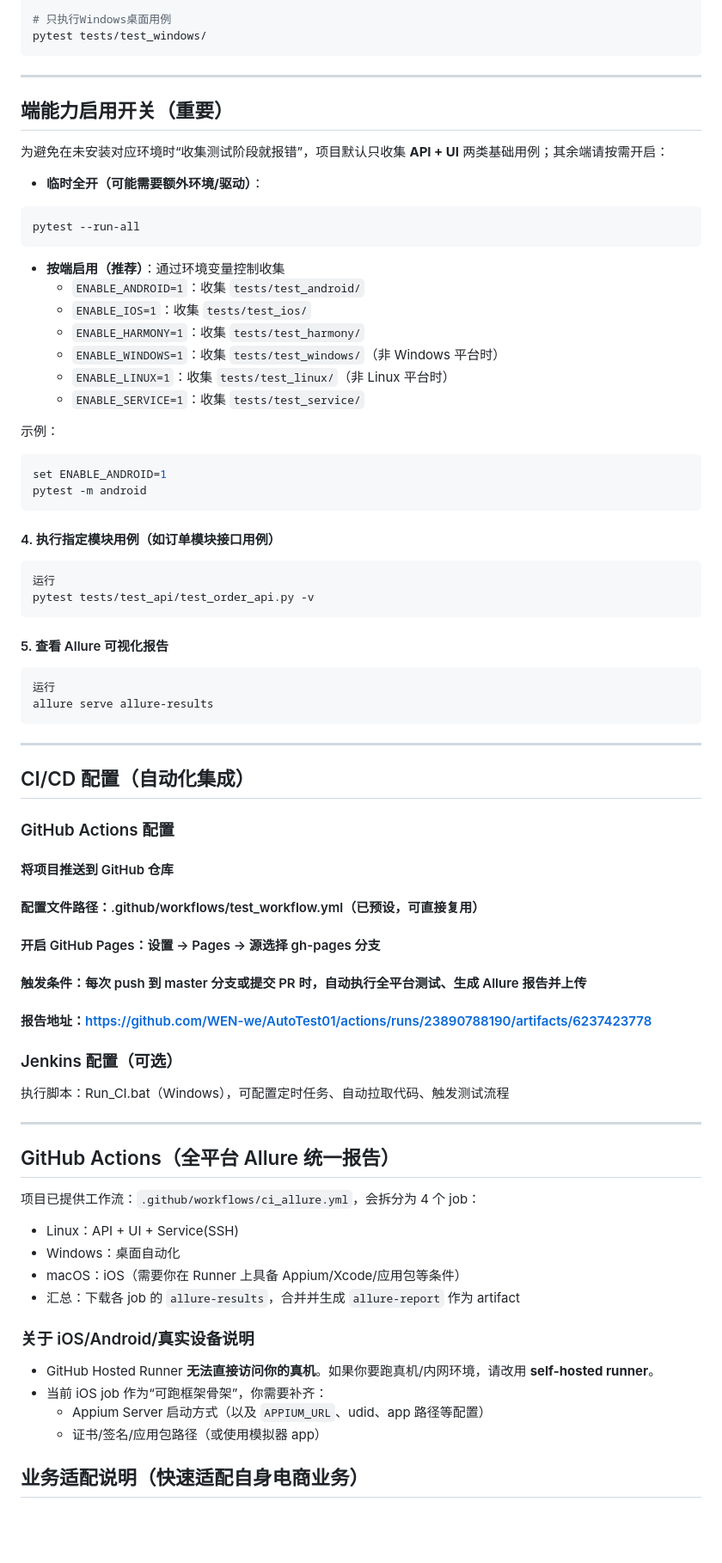
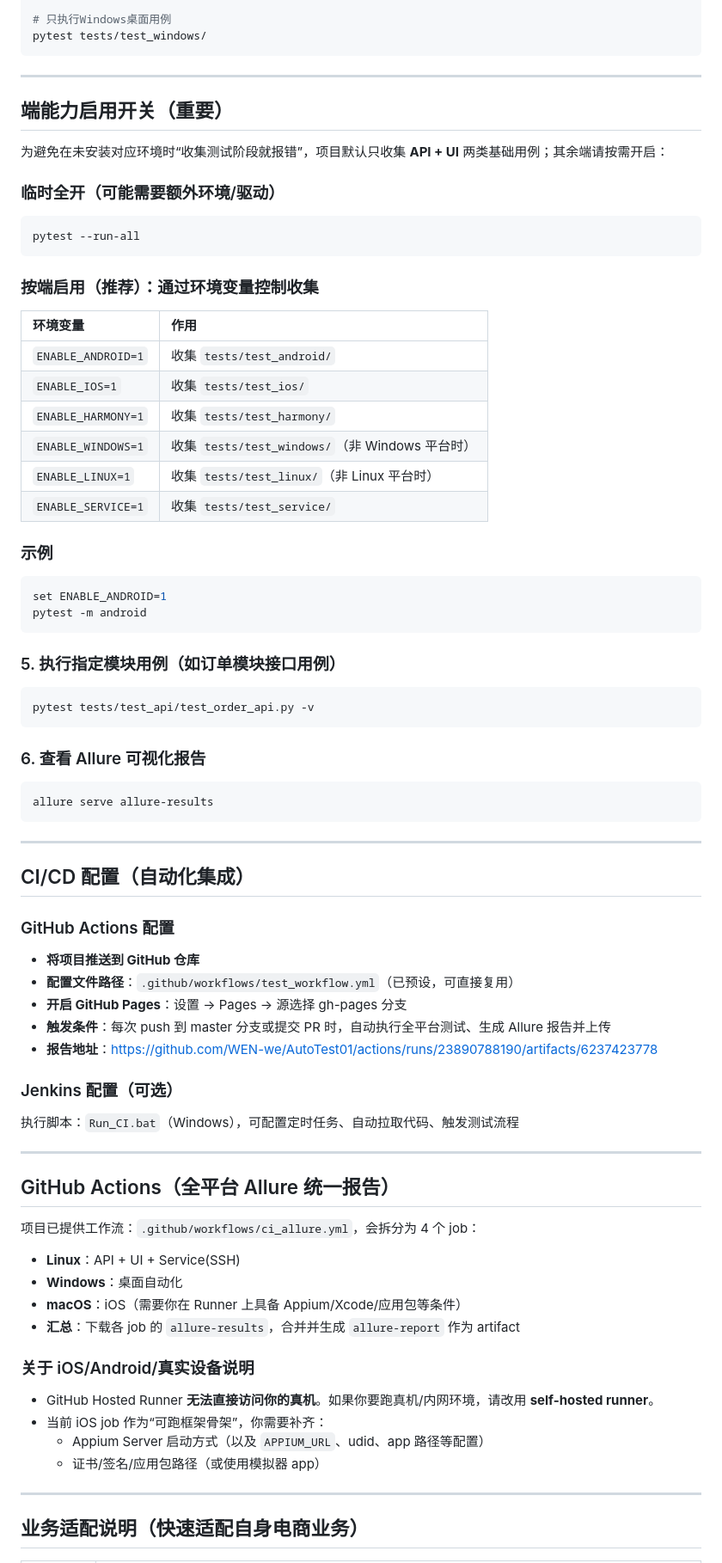
Before and after one commit to WEN-we/AutoTest01, a Markdown page: README.md, the part around one of its changes. Shown at 86% size. Rendered like a GitHub page; blank space fills up the shorter version.

````diff
--- a/README.md
+++ b/README.md
@@ -214,64 +236,76 @@ pytest tests/test_windows/
 ```
 
 ---
+
 ## 端能力启用开关（重要）
+
 为避免在未安装对应环境时“收集测试阶段就报错”，项目默认只收集 **API + UI** 两类基础用例；其余端请按需开启：
 
-- **临时全开（可能需要额外环境/驱动）**：
-
+### 临时全开（可能需要额外环境/驱动）
 ```bash
 pytest --run-all
 ```
 
-- **按端启用（推荐）**：通过环境变量控制收集
-  - `ENABLE_ANDROID=1`：收集 `tests/test_android/`
-  - `ENABLE_IOS=1`：收集 `tests/test_ios/`
-  - `ENABLE_HARMONY=1`：收集 `tests/test_harmony/`
-  - `ENABLE_WINDOWS=1`：收集 `tests/test_windows/`（非 Windows 平台时）
-  - `ENABLE_LINUX=1`：收集 `tests/test_linux/`（非 Linux 平台时）
-  - `ENABLE_SERVICE=1`：收集 `tests/test_service/`
+### 按端启用（推荐）：通过环境变量控制收集
 
-示例：
+| 环境变量 | 作用 |
+| :--- | :--- |
+| `ENABLE_ANDROID=1` | 收集 `tests/test_android/` |
+| `ENABLE_IOS=1` | 收集 `tests/test_ios/` |
+| `ENABLE_HARMONY=1` | 收集 `tests/test_harmony/` |
+| `ENABLE_WINDOWS=1` | 收集 `tests/test_windows/`（非 Windows 平台时） |
+| `ENABLE_LINUX=1` | 收集 `tests/test_linux/`（非 Linux 平台时） |
+| `ENABLE_SERVICE=1` | 收集 `tests/test_service/` |
 
+### 示例
 ```bash
 set ENABLE_ANDROID=1
 pytest -m android
 ```
-#### 4. 执行指定模块用例（如订单模块接口用例）
+
+### 5. 执行指定模块用例（如订单模块接口用例）
 ```bash
-运行
 pytest tests/test_api/test_order_api.py -v
 ```
-#### 5. 查看 Allure 可视化报告
+
+### 6. 查看 Allure 可视化报告
 ```bash
-运行
 allure serve allure-results
 ```
+
 ---
 ## CI/CD 配置（自动化集成）
+
 ### GitHub Actions 配置
-#### 将项目推送到 GitHub 仓库
-#### 配置文件路径：.github/workflows/test_workflow.yml（已预设，可直接复用）
-#### 开启 GitHub Pages：设置 → Pages → 源选择 gh-pages 分支
-#### 触发条件：每次 push 到 master 分支或提交 PR 时，自动执行全平台测试、生成 Allure 报告并上传
-#### 报告地址：https://github.com/WEN-we/AutoTest01/actions/runs/23890788190/artifacts/6237423778
+
+- **将项目推送到 GitHub 仓库**
+- **配置文件路径**：`.github/workflows/test_workflow.yml`（已预设，可直接复用）
+- **开启 GitHub Pages**：设置 → Pages → 源选择 gh-pages 分支
+- **触发条件**：每次 push 到 master 分支或提交 PR 时，自动执行全平台测试、生成 Allure 报告并上传
+- **报告地址**：https://github.com/WEN-we/AutoTest01/actions/runs/23890788190/artifacts/6237423778
+
 ### Jenkins 配置（可选）
-执行脚本：Run_CI.bat（Windows），可配置定时任务、自动拉取代码、触发测试流程
+
+执行脚本：`Run_CI.bat`（Windows），可配置定时任务、自动拉取代码、触发测试流程
 
 ---
+
 ## GitHub Actions（全平台 Allure 统一报告）
+
 项目已提供工作流：`.github/workflows/ci_allure.yml`，会拆分为 4 个 job：
 
-- Linux：API + UI + Service(SSH)
-- Windows：桌面自动化
-- macOS：iOS（需要你在 Runner 上具备 Appium/Xcode/应用包等条件）
-- 汇总：下载各 job 的 `allure-results`，合并并生成 `allure-report` 作为 artifact
+- **Linux**：API + UI + Service(SSH)
+- **Windows**：桌面自动化
+- **macOS**：iOS（需要你在 Runner 上具备 Appium/Xcode/应用包等条件）
+- **汇总**：下载各 job 的 `allure-results`，合并并生成 `allure-report` 作为 artifact
 
 ### 关于 iOS/Android/真实设备说明
+
 - GitHub Hosted Runner **无法直接访问你的真机**。如果你要跑真机/内网环境，请改用 **self-hosted runner**。
 - 当前 iOS job 作为“可跑框架骨架”，你需要补齐：
   - Appium Server 启动方式（以及 `APPIUM_URL`、udid、app 路径等配置）
   - 证书/签名/应用包路径（或使用模拟器 app）
 
+---
 
 ## 业务适配说明（快速适配自身电商业务）
````
Also changed, not shown: other parts of README.md (+129 -91 lines).
